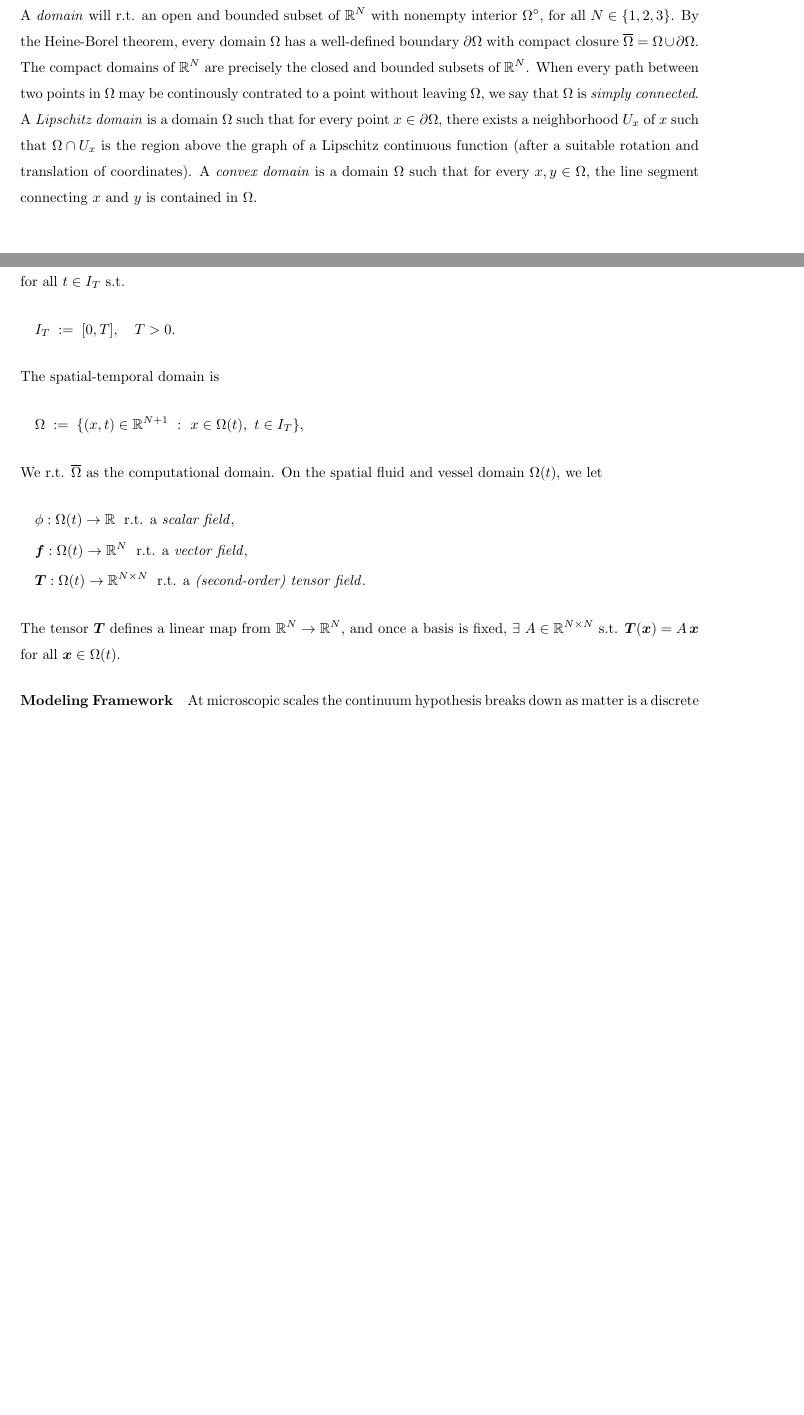
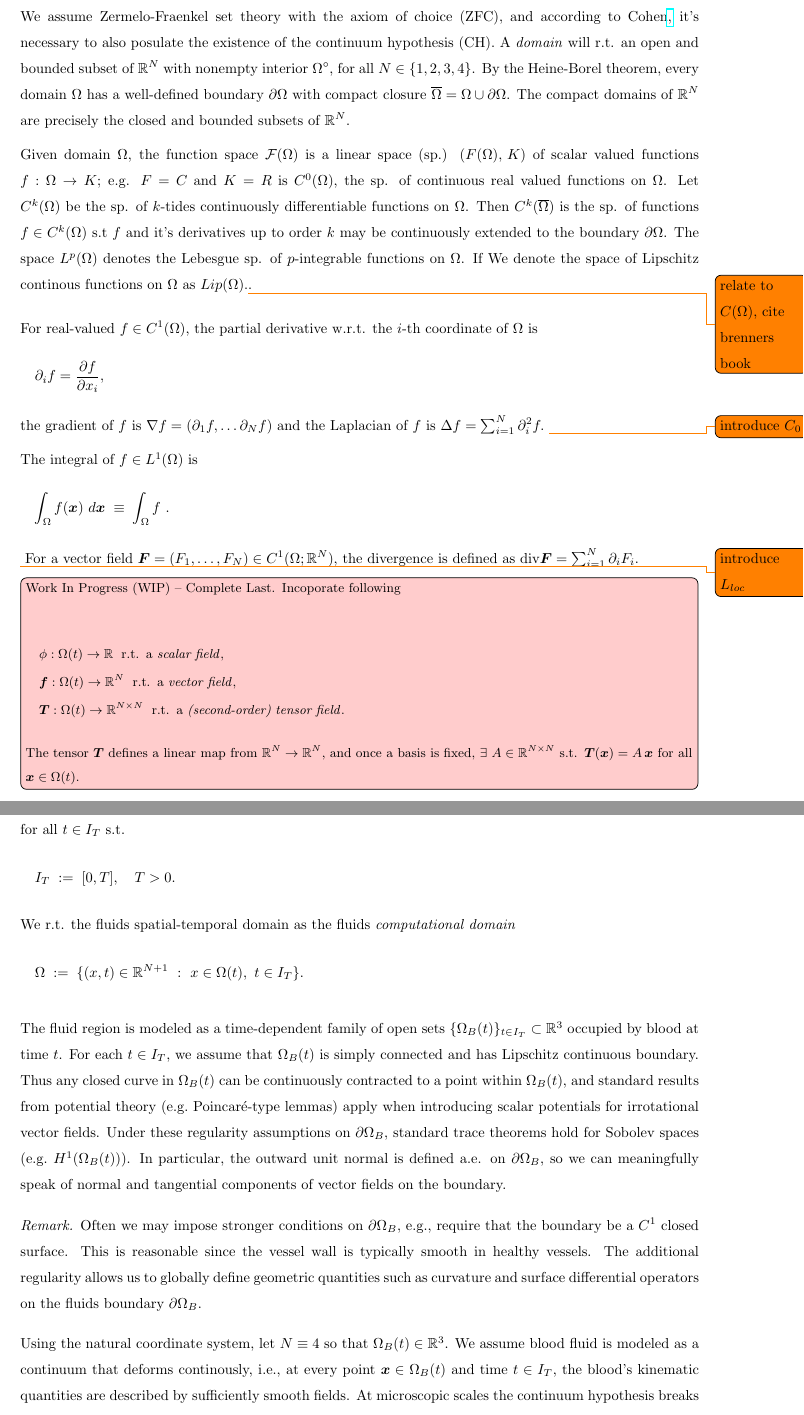
Before and after one commit to danphenderson/research, a LaTeX document (report/report.tex, which reads report/intro/continuum.tex, report/preamble.tex, report/prelims/maths.tex): two parts of pages 7 and 10 of 21 before the commit and two parts of pages 7 and 10 of 22 after it, joined at a grey line, cut at the place of the change, the shorter picture padded with empty space. Compiled offline with pdfLaTeX.

Commit message:
feat: done with continuum cleanup

```diff
--- a/report/intro/continuum.tex
+++ b/report/intro/continuum.tex
@@ -6,12 +6,41 @@ for all $t \in I_T$ s.t.
 \begin{flalign*}
     \quad I_T \defined [0, T], \quad T > 0. &&
 \end{flalign*}
-The spatial-temporal domain is
+We r.t. the fluids spatial-temporal domain as the fluids \emph{computational domain}
 \begin{flalign*}
-    \quad & \Omg \;:=\; \{ (x, t) \in \R^{N+1} ~:~ x \in \Omg(t), ~ t \in I_T \}, &&
+    \quad & \Omg \;:=\; \{ (x, t) \in \R^{N+1} ~:~ x \in \Omg(t), ~ t \in I_T \}. &&
 \end{flalign*}
-We r.t. $\OmgBar$ as the computational domain. On the spatial fluid and vessel domain $\Omg(t)$, we let
+
+\medskip
+
+The fluid region is modeled as a time-dependent family of open sets
+$\{\OmgBt\}_{t \in I_T} \subset \R^3$ occupied by blood at time $t$.
+For each $t \in I_T$, we assume that $\OmgBt$ is simply connected and has
+Lipschitz continuous boundary. Thus any closed curve in $\OmgBt$ can be
+continuously contracted to a point within $\OmgBt$, and standard results
+from potential theory (e.g.\ Poincaré-type lemmas) apply when introducing
+scalar potentials for irrotational vector fields. Under these regularity assumptions
+on $\pOmgB$, standard trace theorems hold for Sobolev spaces (e.g.\ $H^1(\OmgBt)$).
+In particular, the outward unit normal is defined a.e. on $\pOmgB$, so
+we can meaningfully speak of normal and tangential components of vector fields on the boundary.
+
+\medskip
+
+\begin{remark}
+    Often we may impose stronger conditions on $\pOmgB$, e.g., require that the
+    boundary be a $C^1$ closed surface. This is reasonable since the vessel wall
+    is typically smooth in healthy vessels. The additional regularity allows us
+    to globally define geometric quantities such as curvature and surface differential
+    operators on the fluids boundary $\pOmgB$.
+\end{remark}
+
+\medskip
+
+Using the natural coordinate system, let $N \equiv 4$ so that $\OmgBt \in \R^3$.
+We assume blood fluid is modeled as a continuum that deforms continously, i.e.,
+at every point $\vx \in \OmgBt$ and time $t \in I_T$, the blood's kinematic quantities
+are described by sufficiently smooth fields. At microscopic scales the continuum hypothesis
+breaks down, since matter is a discrete collection of molecules, but at macroscopic scales
+empirical evidence suggests such models remain accurate. Let blood's s.s. velocity,
+thermodynamic pressure, and density fields be
 \begin{flalign*}
-    \quad & \phi:\Omg(t)\to\R \;\text{ r.t. a \emph{scalar field}}, & \\
-    \quad & \vct f:\Omg(t)\to\R^N \;\text{ r.t. a \emph{vector field}}, &&\\
-    \quad & \vct T:\Omg(t)\to\R^{N\times N} \;\text{ r.t. a \emph{(second-order) tensor field}}. &&
@@ -18,8 +56,2 @@ We r.t. $\OmgBar$ as the computational domain. On the spatial fluid and vessel d
 \end{flalign*}
-The tensor $\vct T$ defines a linear map from $\R^N \to \R^N$, and once a basis is fixed,
-$\exists ~ A \in \R^{N\times N}$ s.t. $\vct T(\vct x) = A \,\vct x$ for all $\vct x \in \Omg(t)$.
 
-\paragraph{Modeling Framework}
-At microscopic scales the continuum hypothesis breaks down as matter is a discrete collection of molecules,
-but at macroscopic scales empirical evidence suggests our models are accurate. Let the blood's velocity, thermodynamic pressure, and density fields be
-\begin{flalign*}
--- a/report/preamble.tex
+++ b/report/preamble.tex
@@ -113,7 +113,7 @@
 \newcommand{\p}{\rho}
 \newcommand{\eps}{\epsilon}
 \newcommand{\la}{\lambda}
-\newcommand{\ol}{\overline}
+
 
 % Linear Algebra
 \newcommand{\matr}[1]{\begin{pmatrix}#1\end{pmatrix}} % For matrices
@@ -149,9 +149,15 @@
 \newcommand{\et}{\vct{e_2}}
 \newcommand{\ett}{\vct{e_3}}
 
+
+% Operators
 \newcommand{\defined}{\; := \;}
-
-
+\newcommand{\ol}{\overline}
+\newcommand{\pd}{\partial}
+\newcommand{\dt}{\frac{d}{dt}}
+\newcommand{\pdt}{\frac{\partial}{\partial t}}
+\newcommand{\dx}{\, d\vct{x}}
+\newcommand{\inp}[2]{\langle #1, \; #2 \rangle}
 % Define custom colors
 \definecolor{bg}{rgb}{0.95,0.95,0.92}
 \definecolor{codeblue}{rgb}{0.25,0.5,0.75}
--- a/report/prelims/maths.tex
+++ b/report/prelims/maths.tex
@@ -1,10 +1,64 @@
+% domain disscussion
+We assume Zermelo-Fraenkel set theory with the axiom of choice (ZFC), and according to Cohen\href{https://en.wikipedia.org/wiki/Paul_Cohen},
+it's necessary to also posulate the existence of the continuum hypothesis (CH).
 A \emph{domain} will r.t. an open and bounded subset of $\R^N$ with nonempty interior $\Omg^\circ$,
-for all $N\in\{1,2,3\}$. By the Heine-Borel theorem, every domain $\Omg$ has a well-defined boundary
+for all $N\in\{1,2,3,4\}$. By the Heine-Borel theorem, every domain $\Omg$ has a well-defined boundary
 $\partial \Omg$ with compact closure $\OmgBar = \Omg \cup \pOmg$. The compact domains of $\R^N$ are
-precisely the closed and bounded subsets of $\R^N$. When every path between two points in $\Omg$
-may be continously contrated to a point without leaving $\Omg$, we say that $\Omg$ is \emph{simply connected}.
-A \emph{Lipschitz domain} is a domain $\Omg$ such that for every point $x\in\pOmg$, there exists a
-neighborhood $U_x$ of $x$ such that $\Omg \cap U_x$ is the region above the graph of a Lipschitz
-continuous function (after a suitable rotation and translation of coordinates). A \emph{convex domain}
-is a domain $\Omg$ such that for every $x,y\in\Omg$, the line segment connecting $x$ and $y$ is
-contained in $\Omg$.
+precisely the closed and bounded subsets of $\R^N$.
+
+% % simply connected, lipschitz domain, and convex domain
+% When every path between two points in $\Omg$ may be continously contrated to a point without leaving
+% $\Omg$, we say that $\Omg$ is \emph{simply connected}. A \emph{Lipschitz domain} is a domain $\Omg$
+% s.t for every point $x\in\pOmg$, there exists a neighborhood $U_x$ of $x$ s.t $\Omg \cap U_x$ is the
+% region above the graph of a Lipschitz continuous function (after a suitable rotation and translation
+% of coordinates). A \emph{convex domain} is a domain $\Omg$ s.t for every $x,y\in\Omg$, the line segment
+% connecting $x$ and $y$ is contained in $\Omg$.
+
+\medskip
+
+% function space discussion
+Given domain $\Omega$, the function space $\mathcal{F}(\Omg)$ is a linear
+space (sp.) $(F(\Omg), \, K)$ of scalar valued functions $f:\Omg \to K$; e.g. $F = C$ and $K = R$
+is $C^0(\Omg)$, the sp. of continuous real valued functions on $\Omg$. Let $C^{k}(\Omg)$ be the
+sp. of $k$-tides continuously differentiable functions on $\Omg$. Then $C^k(\OmgBar)$ is the sp. of functions
+$f \in C^k(\Omg)$ s.t $f$ and it's derivatives up to order $k$ may be continuously extended to the boundary $\pOmg$.
+The space $L^p(\Omg)$ denotes the Lebesgue sp. of $p$-integrable functions on $\Omg$. If We denote
+the space of Lipschitz continous functions on $\Omega$ as $Lip(\Omg)$.\todo{relate to $C(\Omg)$, cite brenners book}.
+
+
+\medskip
+
+% more on sp.s: topological to metric to normed to inner-product sp.,
+%   then completeness and banach sp. discussion; Hilbert sp.s are banach.
+
+\medskip
+
+% definition for scalar feilds
+For real-valued $f \in C^1(\Omg)$, the partial derivative w.r.t. the $i$-th coordinate of $\Omg$ is
+\begin{flalign*}
+    \quad \pd_i f = \frac{\pd f}{\pd x_i}, &&
+\end{flalign*}
+the gradient of $f$ is $\nabla f = \left(\pd_1 f, \ldots  \pd_N f\right)$
+and the Laplacian of $f$ is $\Delta f = \sum_{i=1}^N \pd_i^2 f.$
+\todo{introduce $C_0$}
+\medskip
+
+The integral of $f \in L^1(\Omg)$ is
+\begin{flalign*}
+    \quad \int_{\Omg} f(\vx) \, \dx \; \equiv \; \int_\Omg f ~ .&&
+\end{flalign*}
+\todo{introduce $L_{loc}$}
+For a vector field $\vct{F} = (F_1, \ldots, F_N) \in C^1(\Omg; \R^N)$,
+the divergence is defined as $\Div \vct{F} = \sum_{i=1}^N \pd_i F_i$.
+
+\medskip
+
+\td{Work In Progress (WIP) -- Complete Last. Incoporate following
+
+\begin{flalign*}
+    \quad & \phi:\Omg(t)\to\R \;\text{ r.t. a \emph{scalar field}}, & \\
+    \quad & \vct f:\Omg(t)\to\R^N \;\text{ r.t. a \emph{vector field}}, &&\\
+    \quad & \vct T:\Omg(t)\to\R^{N\times N} \;\text{ r.t. a \emph{(second-order) tensor field}}. &&
+\end{flalign*}
+The tensor $\vct T$ defines a linear map from $\R^N \to \R^N$, and once a basis is fixed,
+$\exists ~ A \in \R^{N\times N}$ s.t. $\vct T(\vct x) = A \,\vct x$ for all $\vct x \in \Omg(t)$.}
```
Also changed, not shown: report/prelims/symbols-abbreviations.tex (+1 -0 lines), report/report.tex (+1 -1 lines), report/report.pdf, report/intro/continuum.tex (45 more changed lines).
